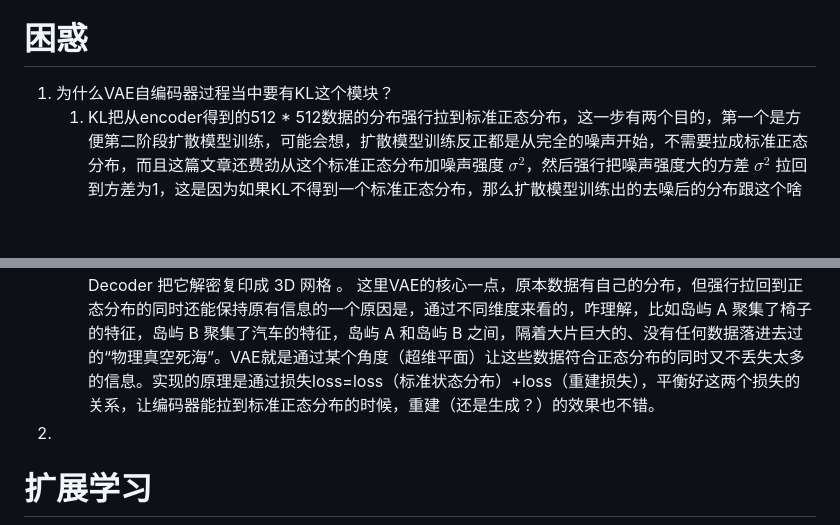
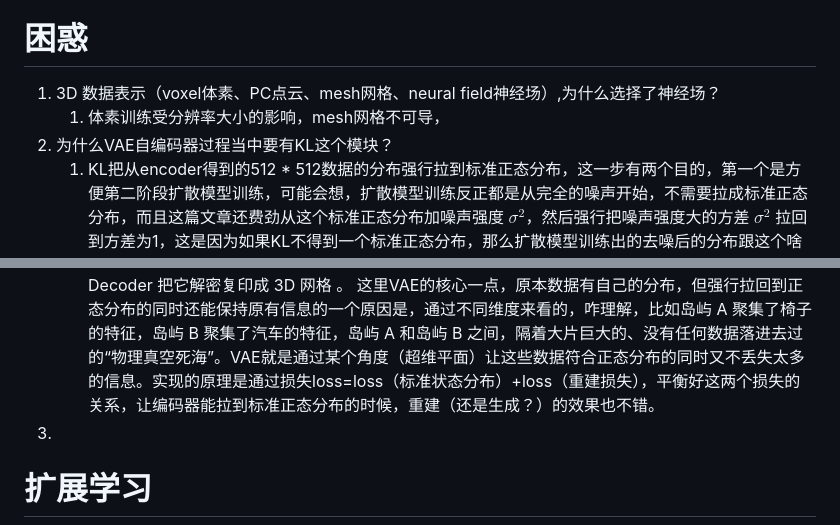
Before and after one commit to niuaoyu/MRI, a Markdown page: 论文/3DShape2VecSet.md, 2 parts joined by grey strips. GitHub-like rendering; blank space fills up the shorter version.

Commit message:
vault backup: 2026-05-26 14:44:34

```diff
--- a/论文/3DShape2VecSet.md
+++ b/论文/3DShape2VecSet.md
@@ -47,7 +47,9 @@ pipeline：形状自编码shape autoencoder + Latent Diffusion
 
 ![[Pasted image 20260526112035.png]]
 # 困惑
-1. 为什么VAE自编码器过程当中要有KL这个模块？
+1. 3D 数据表示（voxel体素、PC点云、mesh网格、neural field神经场）,为什么选择了神经场？
+	1. 体素训练受分辨率大小的影响，mesh网格不可导，
+2. 为什么VAE自编码器过程当中要有KL这个模块？
 	1. KL把从encoder得到的512 * 512数据的分布强行拉到标准正态分布，这一步有两个目的，第一个是方便第二阶段扩散模型训练，可能会想，扩散模型训练反正都是从完全的噪声开始，不需要拉成标准正态分布，而且这篇文章还费劲从这个标准正态分布加噪声强度 $\sigma^2$，然后强行把噪声强度大的方差 $\sigma^2$ 拉回到方差为1，这是因为如果KL不得到一个标准正态分布，那么扩散模型训练出的去噪后的分布跟这个啥也不知道的分布没办法对比，因为起点和终点的“数学格式”（均值和方差）完全不兼容，要知道，扩散模型的**起点**和**终点**：**生成时的起点**：纯高斯噪声 $\mathcal{N}(0, I)$。**生成时的终点**：VAE 瓶颈层的潜在特征 $z$。
 	2. 也可能会问，没法比就没法比，反正只要强迫模型学一个从标准正态分布 $\mathcal{N}(0, I)$ 到任意真实潜在分布 $p(z)$ 的映射轨迹就行了（训练时，直接用纯噪声让模型去猜真实向量，然后算损失（Loss）。但这属于普通的监督学习或流匹配，**不是扩散模型的训练原理**）。这种思想是流匹配（Flow Matching）**和**流序生成模型（Flow-based Models）的底层逻辑，但如果在“扩散模型（Diffusion Model）”的框架下，不让标签（VAE 输出）变成标准正态分布，训练就会直接崩溃。如果加KL块，让分布都划分到标准正态分布，这样对所有数据加一个强度的$\sigma = 10$ 的高斯噪声，所有的数据都变成纯噪声了，但如果所有分布都不一样，可能桌子的分布方差是$\sigma = 1000$ 的噪声，椅子的是$\sigma = 1$ 的噪声，这样单纯加$\sigma = 10$ 的高斯噪声对桌子一点影响没有，但椅子已经是纯噪声了，这样网络根本没办法用同一套**时间步参数**去同时理解跨度如此恐怖、动态范围完全失控的带噪数据，模型在第一步计算前向加噪时就直接死机了。
 	   另外的原因，如果VAE在生成潜在向量的时候，不搞成标准正态分布，那么存在分布不连续的情况，椅子在A区域，桌子在B区域，中间有没学到的范围，这种数据送到扩散模型，在去噪的过程，可能在某一时刻分布落到了中间没学到的地方，那这时候因为第一阶段的自编码器**从来没有在这些真空带训练过任何数据**，解码器根本不认识这些坐标，去噪网络在这里接收到的特征也是完全混乱、毫无逻辑的数字。网络在这里不仅学不到任何去噪方向，反而会吞入巨大的混乱梯度（Garbage gradient），导致模型的逆向轨迹在中间阶段直接方向失控，训练彻底发散。
@@ -58,7 +60,7 @@ pipeline：形状自编码shape autoencoder + Latent Diffusion
 	   **扩散模型在训练阶段**，把VAE给的潜在向量Z不断一步步加噪，变成纯高斯噪声，然后在条件提示C=椅子，下预测原本干净的潜在向量Z是什么样的，千万次训练，就知道从一个纯噪声的图片下如何通过提示C，找到真的椅子分布，这个C就是指南针，在标准高斯球内部，它搞清楚了球内每一条通往特定椅子地盘的秘密小路。
 	   **扩散模型在生成阶段**，从一个纯噪声 $\epsilon \sim \mathcal{N}(0, I)$。一个条件控制 $C$ = “带轮子的椅子” 去噪网络看了一眼这团噪声，启动了交叉注意力机制（Cross-Attention），把“带轮子的椅子”的 Embedding 像指南针一样架起来 。网络开始顺着训练时学好的引力场，每一步只修正 1% 的数值，**精准地引导这团原本没有任何倾向的噪声，一步步“走”进了高斯球内部属于办公椅的那个隐秘角落** 。走到终点，吐出一个干净的、具有完美数字结构的 $z$。最后由冻结的 Decoder 把它解密复印成 3D 网格 。
 这里VAE的核心一点，原本数据有自己的分布，但强行拉回到正态分布的同时还能保持原有信息的一个原因是，通过不同维度来看的，咋理解，比如岛屿 A 聚集了椅子的特征，岛屿 B 聚集了汽车的特征，岛屿 A 和岛屿 B 之间，隔着大片巨大的、没有任何数据落进去过的“物理真空死海”。VAE就是通过某个角度（超维平面）让这些数据符合正态分布的同时又不丢失太多的信息。实现的原理是通过损失loss=loss（标准状态分布）+loss（重建损失），平衡好这两个损失的关系，让编码器能拉到标准正态分布的时候，重建（还是生成？）的效果也不错。
-2.
+3.
 
 # 扩展学习
 1. 为什么VAE和GAN的扩散模型训练都失败了？
```
